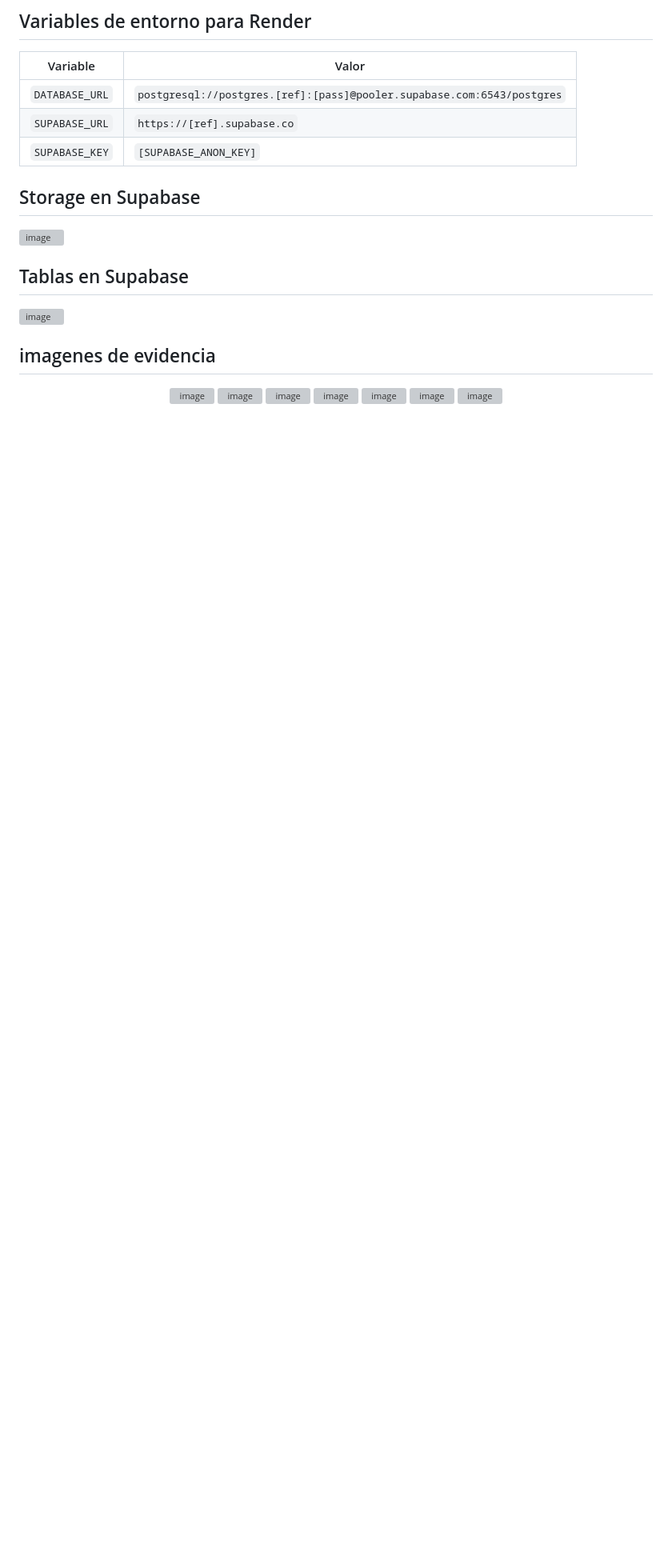
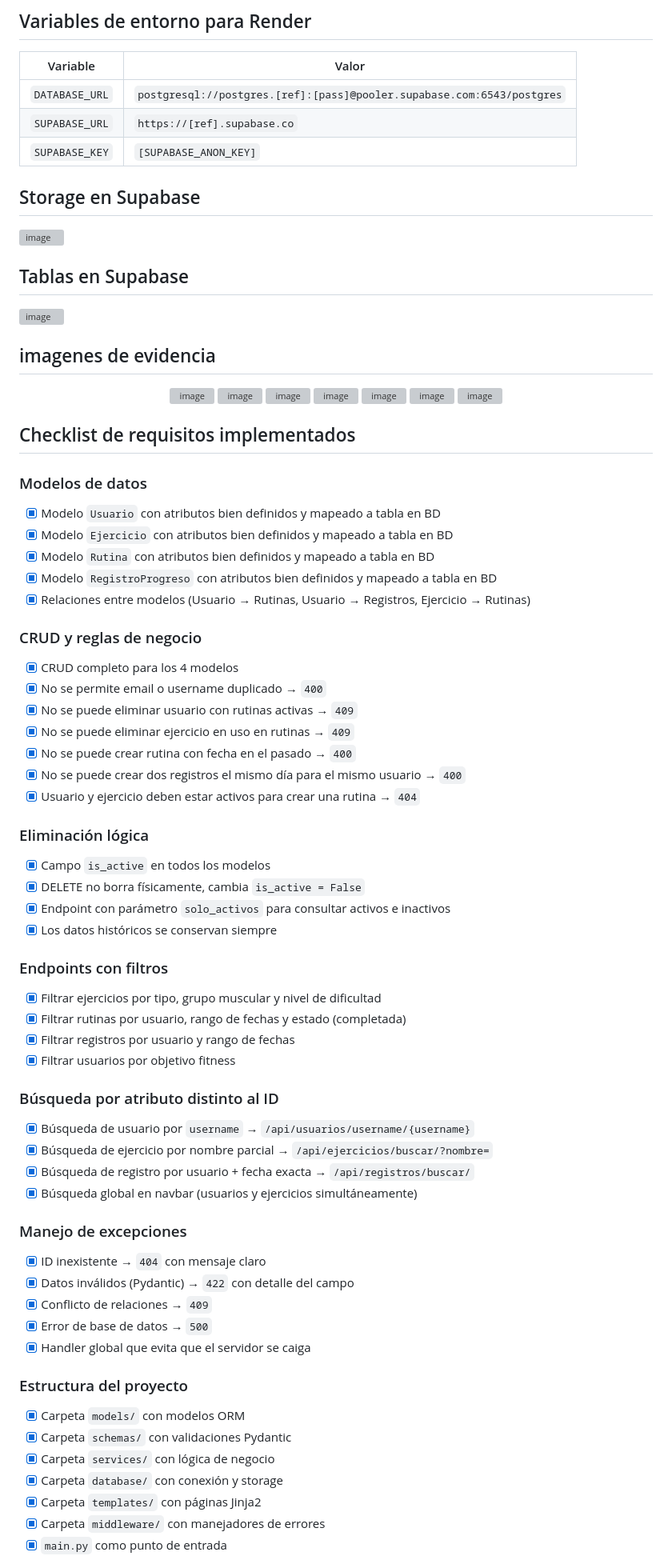
Before and after one commit to AlexisLoaiza125/proyecto_web, a Markdown page: README.md, the part around one of its changes. Shown at 80% size. GitHub-like rendering; blank space fills up the shorter version; grey boxes are pictures that could not be loaded.

```diff
--- a/README.md
+++ b/README.md
@@ -204,4 +204,55 @@ Registros de Progreso
 <img width="1257" height="878" alt="image" src="https://github.com/user-attachments/assets/b00ce695-1f03-4b71-8ad9-3a0ef311a90e" />
 </p>
 
+## Checklist de requisitos implementados
 
+### Modelos de datos
+- [x] Modelo `Usuario` con atributos bien definidos y mapeado a tabla en BD
+- [x] Modelo `Ejercicio` con atributos bien definidos y mapeado a tabla en BD
+- [x] Modelo `Rutina` con atributos bien definidos y mapeado a tabla en BD
+- [x] Modelo `RegistroProgreso` con atributos bien definidos y mapeado a tabla en BD
+- [x] Relaciones entre modelos (Usuario → Rutinas, Usuario → Registros, Ejercicio → Rutinas)
+
+### CRUD y reglas de negocio
+- [x] CRUD completo para los 4 modelos
+- [x] No se permite email o username duplicado → `400`
+- [x] No se puede eliminar usuario con rutinas activas → `409`
+- [x] No se puede eliminar ejercicio en uso en rutinas → `409`
+- [x] No se puede crear rutina con fecha en el pasado → `400`
+- [x] No se puede crear dos registros el mismo día para el mismo usuario → `400`
+- [x] Usuario y ejercicio deben estar activos para crear una rutina → `404`
+
+### Eliminación lógica
+- [x] Campo `is_active` en todos los modelos
+- [x] DELETE no borra físicamente, cambia `is_active = False`
+- [x] Endpoint con parámetro `solo_activos` para consultar activos e inactivos
+- [x] Los datos históricos se conservan siempre
+
+### Endpoints con filtros
+- [x] Filtrar ejercicios por tipo, grupo muscular y nivel de dificultad
+- [x] Filtrar rutinas por usuario, rango de fechas y estado (completada)
+- [x] Filtrar registros por usuario y rango de fechas
+- [x] Filtrar usuarios por objetivo fitness
+
+### Búsqueda por atributo distinto al ID
+- [x] Búsqueda de usuario por `username` → `/api/usuarios/username/{username}`
+- [x] Búsqueda de ejercicio por nombre parcial → `/api/ejercicios/buscar/?nombre=`
+- [x] Búsqueda de registro por usuario + fecha exacta → `/api/registros/buscar/`
+- [x] Búsqueda global en navbar (usuarios y ejercicios simultáneamente)
+
+### Manejo de excepciones
+- [x] ID inexistente → `404` con mensaje claro
+- [x] Datos inválidos (Pydantic) → `422` con detalle del campo
+- [x] Conflicto de relaciones → `409`
+- [x] Error de base de datos → `500`
+- [x] Handler global que evita que el servidor se caiga
+
+### Estructura del proyecto
+- [x] Carpeta `models/` con modelos ORM
+- [x] Carpeta `schemas/` con validaciones Pydantic
+- [x] Carpeta `services/` con lógica de negocio
+- [x] Carpeta `database/` con conexión y storage
+- [x] Carpeta `templates/` con páginas Jinja2
+- [x] Carpeta `middleware/` con manejadores de errores
+- [x] `main.py` como punto de entrada
+
```
Also changed, not shown: other parts of README.md (+30 -0 lines).
